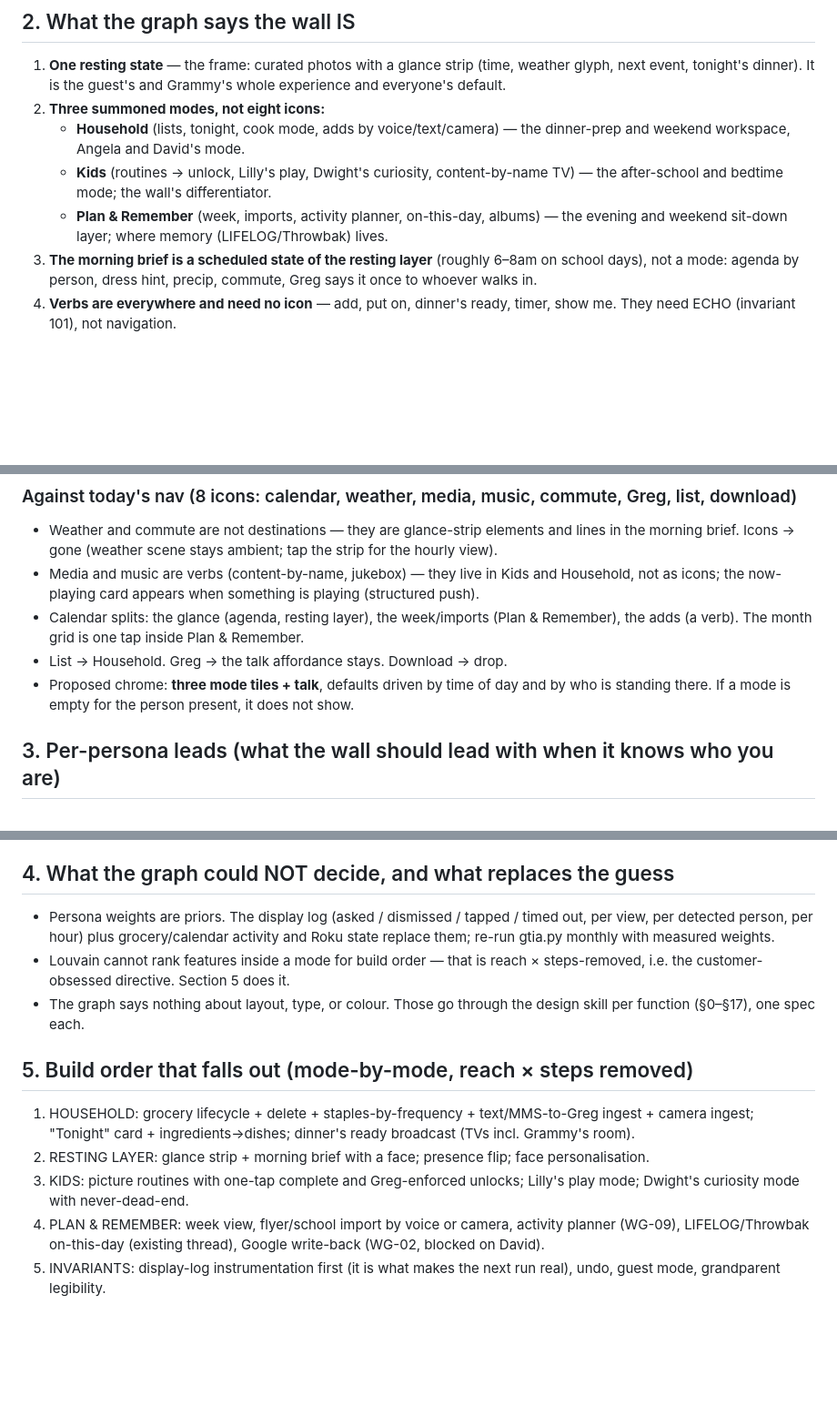
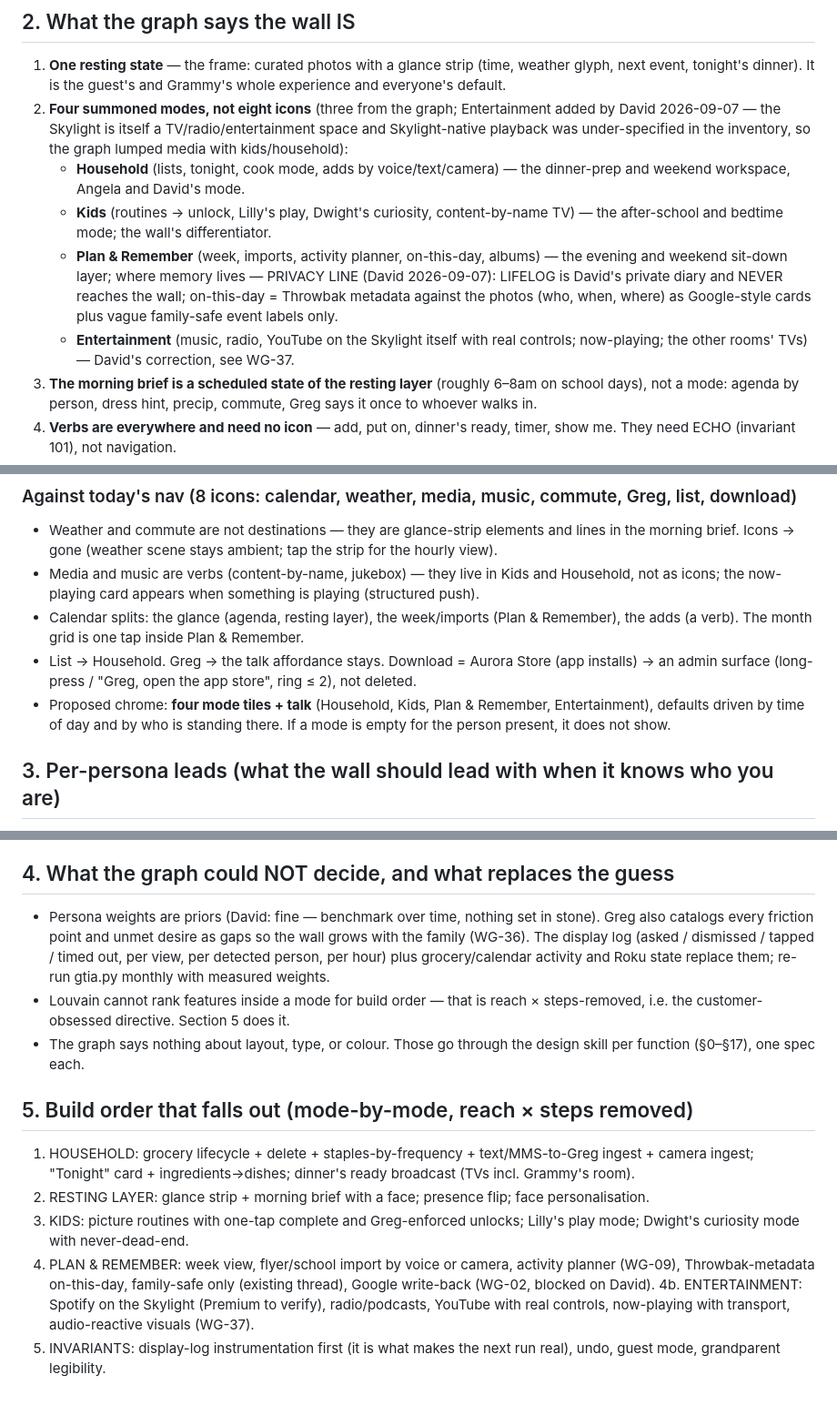
Before and after one commit to duke-of-beans/greg-skylight-dashboard, a Markdown page: docs/ux-graph/GTIA_FINDINGS_2026-09-07.md, 3 parts joined by grey strips. Shown at 91% size. Rendered like a GitHub page; blank space fills up the shorter version.

Commit message:
docs(ux-graph): David's corrections — LIFELOG privacy line, Entertainment as fourth mode, Aurora Store to admin, friction catalog

```diff
--- a/docs/ux-graph/GTIA_FINDINGS_2026-09-07.md
+++ b/docs/ux-graph/GTIA_FINDINGS_2026-09-07.md
@@ -51,13 +51,17 @@
 1. **One resting state** — the frame: curated photos with a glance strip (time, weather glyph,
    next event, tonight's dinner). It is the guest's and Grammy's whole experience and everyone's
    default.
-2. **Three summoned modes, not eight icons:**
+2. **Four summoned modes, not eight icons** (three from the graph; Entertainment added by David 2026-09-07 — the Skylight is itself a TV/radio/entertainment space and Skylight-native playback was under-specified in the inventory, so the graph lumped media with kids/household):
    - **Household** (lists, tonight, cook mode, adds by voice/text/camera) — the dinner-prep and
      weekend workspace, Angela and David's mode.
    - **Kids** (routines → unlock, Lilly's play, Dwight's curiosity, content-by-name TV) — the
      after-school and bedtime mode; the wall's differentiator.
    - **Plan & Remember** (week, imports, activity planner, on-this-day, albums) — the evening and
-     weekend sit-down layer; where memory (LIFELOG/Throwbak) lives.
+     weekend sit-down layer; where memory lives — PRIVACY LINE (David 2026-09-07): LIFELOG is David's
+     private diary and NEVER reaches the wall; on-this-day = Throwbak metadata against the photos (who,
+     when, where) as Google-style cards plus vague family-safe event labels only.
+   - **Entertainment** (music, radio, YouTube on the Skylight itself with real controls; now-playing;
+     the other rooms' TVs) — David's correction, see WG-37.
 3. **The morning brief is a scheduled state of the resting layer** (roughly 6–8am on school days),
    not a mode: agenda by person, dress hint, precip, commute, Greg says it once to whoever walks in.
 4. **Verbs are everywhere and need no icon** — add, put on, dinner's ready, timer, show me. They
@@ -73,8 +77,9 @@
   icons; the now-playing card appears when something is playing (structured push).
 - Calendar splits: the glance (agenda, resting layer), the week/imports (Plan & Remember), the
   adds (a verb). The month grid is one tap inside Plan & Remember.
-- List → Household. Greg → the talk affordance stays. Download → drop.
-- Proposed chrome: **three mode tiles + talk**, defaults driven by time of day and by who is
+- List → Household. Greg → the talk affordance stays. Download = Aurora Store (app installs) → an
+  admin surface (long-press / "Greg, open the app store", ring ≤ 2), not deleted.
+- Proposed chrome: **four mode tiles + talk** (Household, Kids, Plan & Remember, Entertainment), defaults driven by time of day and by who is
   standing there. If a mode is empty for the person present, it does not show.
 
 ## 3. Per-persona leads (what the wall should lead with when it knows who you are)
@@ -89,7 +94,9 @@
 - Guest: slideshow, guest mode, weather, minimal chrome, agenda glance only.
 
 ## 4. What the graph could NOT decide, and what replaces the guess
-- Persona weights are priors. The display log (asked / dismissed / tapped / timed out, per view,
+- Persona weights are priors (David: fine — benchmark over time, nothing set in stone). Greg also
+  catalogs every friction point and unmet desire as gaps so the wall grows with the family (WG-36).
+  The display log (asked / dismissed / tapped / timed out, per view,
   per detected person, per hour) plus grocery/calendar activity and Roku state replace them; re-run
   gtia.py monthly with measured weights.
 - Louvain cannot rank features inside a mode for build order — that is reach × steps-removed,
@@ -104,6 +111,8 @@
 3. KIDS: picture routines with one-tap complete and Greg-enforced unlocks; Lilly's play mode;
    Dwight's curiosity mode with never-dead-end.
 4. PLAN & REMEMBER: week view, flyer/school import by voice or camera, activity planner (WG-09),
-   LIFELOG/Throwbak on-this-day (existing thread), Google write-back (WG-02, blocked on David).
+   Throwbak-metadata on-this-day, family-safe only (existing thread), Google write-back (WG-02, blocked on David).
+4b. ENTERTAINMENT: Spotify on the Skylight (Premium to verify), radio/podcasts, YouTube with real
+   controls, now-playing with transport, audio-reactive visuals (WG-37).
 5. INVARIANTS: display-log instrumentation first (it is what makes the next run real), undo, guest
    mode, grandparent legibility.
```
